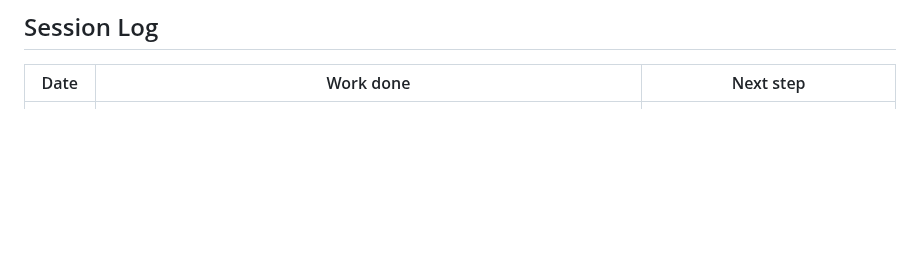
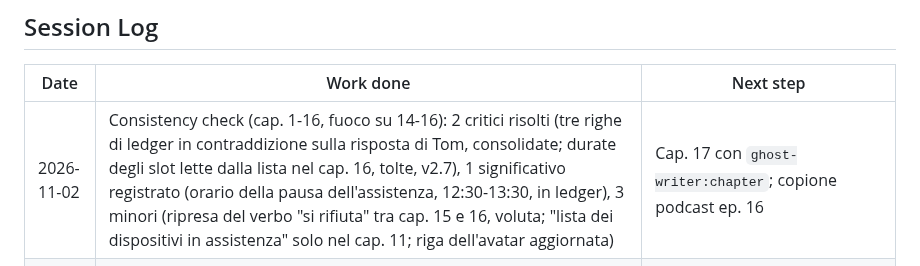
Before and after one commit to simonediroma/mantra-prompting, a Markdown page: book-memory.md, the part around the change. Drawn GitHub-style; blank space fills up the shorter version.

Commit message:
Consistency check: riga nel session log
Co-Authored-By: Claude Fable 5.1 <noreply@anthropic.com>
Claude-Session: https://claude.ai/code/session_01VK5BtAGVSajjFxYPY3RvrK

```diff
--- a/book-memory.md
+++ b/book-memory.md
@@ -280,6 +280,7 @@ La pianificazione completa dei capitoli 1-25 è in `outline.md`; qui viene aggiu
 
 | Date | Work done | Next step |
 |---|---|---|
+| 2026-11-02 | Consistency check (cap. 1-16, fuoco su 14-16): 2 critici risolti (tre righe di ledger in contraddizione sulla risposta di Tom, consolidate; durate degli slot lette dalla lista nel cap. 16, tolte, v2.7), 1 significativo registrato (orario della pausa dell'assistenza, 12:30-13:30, in ledger), 3 minori (ripresa del verbo "si rifiuta" tra cap. 15 e 16, voluta; "lista dei dispositivi in assistenza" solo nel cap. 11; riga dell'avatar aggiornata) | Cap. 17 con `ghost-writer:chapter`; copione podcast ep. 16 |
 | 2026-11-02 | Cap. 16 "Le 23:34 di venerdì" v2.0 complete: scena della Mela Morsicata costruita beat per beat con l'autore (testo libero), demolizione ciclo 1 (7 critiche: 6 risolte, 1 respinta in parte, 1 accettata in parte) e integrazione; due digressioni su Turing (santo laico, gioco dell'imitazione), cameriere e «Ciao, stranger», Tommy e la sarda salata. C-37 chiuso (Tom tace la morte). Ricadute su outline 14/16/18, emma.md, ledger, mappa-eventi | Cap. 17 "Ritratto del supervisore" con `ghost-writer:chapter`; valutare `consistency-check` (cap. 14-16) |
 | 2026-11-01 | Cap. 16 "Le 23:34 di venerdì": dialogo con l'autore (opzione B su C-37: Tom tace la morte; Emma sulla scia delle riparazioni; La Mela Morsicata (omaggio a Turing) come trasposizione di una chat con moderatore resa fisica, eccezione voluta a C-36; digressione alla Milliways) e bozza v1.0 (~2.050 parole) | Demolizione del cap. 16 |
 | 2026-11-01 | Cap. 15 "Le 08:00:01" v2.0 complete: demolizione ciclo 1 (7 critiche) e integrazione. Porta accostata come vedetta, Pete intero davanti alla porta, eWatch senza battito, dato della foto dal cap. 6 (v4.6: eWatch al polso, riga nel quaderno), allerta di Tom sulla scheda nel cap. 3 (v3.6), via "poi trenta", verifica di conformità sul tritatutto, chiusura su "Ciao Emma" cancellato | Copione ep. 15; cap. 16 "Le 23:34 di venerdì" |
```
